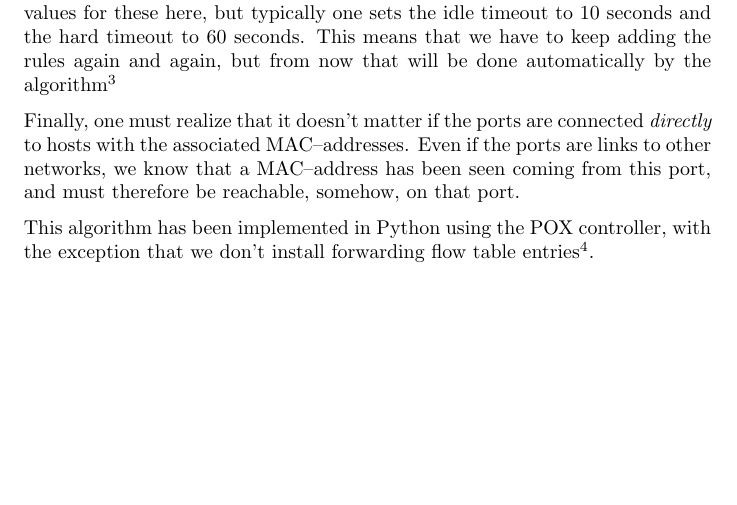
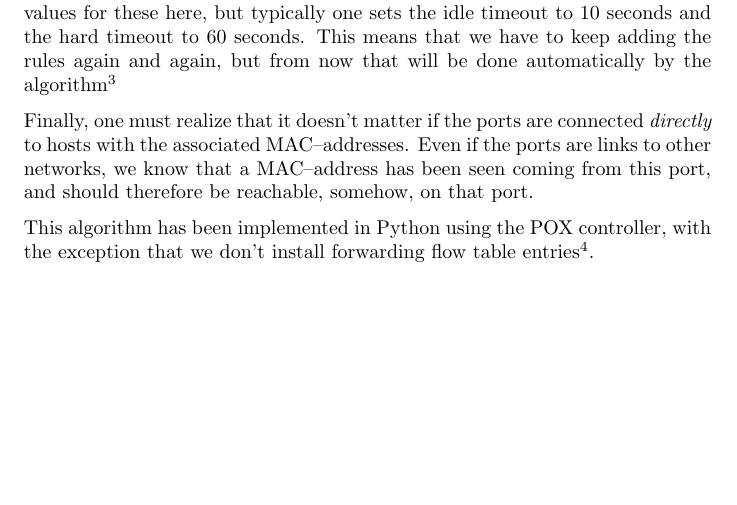
Before and after one commit to cslarsen/bachelor, a LaTeX thesis (thesis/thesis.tex, which reads thesis/learning-switch.tex): part of page 31 of 41, cut so that both start at the same text. Compiled offline with pdfLaTeX.

Commit message:
Weaker argument

```diff
--- a/thesis/learning-switch.tex
+++ b/thesis/learning-switch.tex
@@ -89,7 +89,7 @@ timeouts help keep the flow table from going full.}
 Finally, one must realize that it doesn't matter if the ports are connected
 \textit{directly} to hosts with the associated MAC--addresses.  Even if the
 ports are links to other networks, we know that a MAC--address has been seen
-coming from this port, and must therefore be reachable, somehow, on that
+coming from this port, and should therefore be reachable, somehow, on that
 port.
 
 This algorithm has been implemented in Python using the POX controller, with
```
